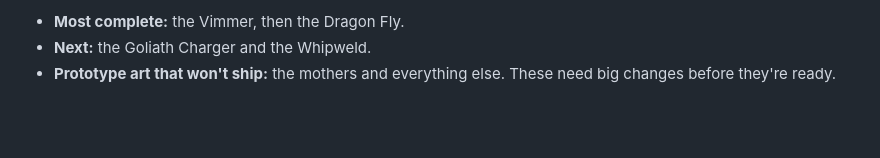
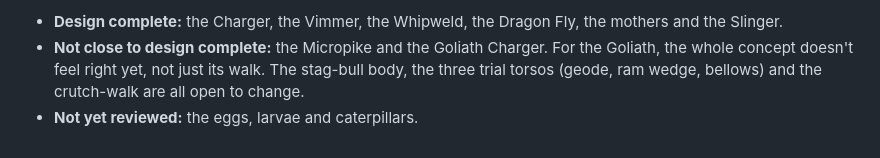
Before and after one commit to mcscope/Vibecraft, a Markdown page: docs/NEW_FACTION_NOTES.md, the part around one of its changes. GitHub-like rendering; blank space fills up the shorter version.

Commit message:
Notes: art status (the user's view, 2026-10-22): Charger, Vimmer, Whipweld, Dragon Fly, mothers and Slinger design complete; Micropike and Goliath not close (the Goliath's whole concept, not just its walk)
Co-Authored-By: Claude Opus 5.5 <noreply@anthropic.com>
Claude-Session: https://claude.ai/code/session_014UWuuR9pLNtoy1USfLCiNh

```diff
--- a/docs/NEW_FACTION_NOTES.md
+++ b/docs/NEW_FACTION_NOTES.md
@@ -54,4 +54,4 @@ The user's decisions so far, as given. Nothing here is designed beyond what they
 
-- **Most complete:** the Vimmer, then the Dragon Fly.
-- **Next:** the Goliath Charger and the Whipweld.
-- **Prototype art that won't ship:** the mothers and everything else. These need big changes before they're ready.
+- **Design complete:** the Charger, the Vimmer, the Whipweld, the Dragon Fly, the mothers and the Slinger.
+- **Not close to design complete:** the Micropike and the Goliath Charger. For the Goliath, the whole concept doesn't feel right yet, not just its walk. The stag-bull body, the three trial torsos (geode, ram wedge, bellows) and the crutch-walk are all open to change.
+- **Not yet reviewed:** the eggs, larvae and caterpillars.
```
Also changed, not shown: other parts of docs/NEW_FACTION_NOTES.md (+1 -1 lines).
